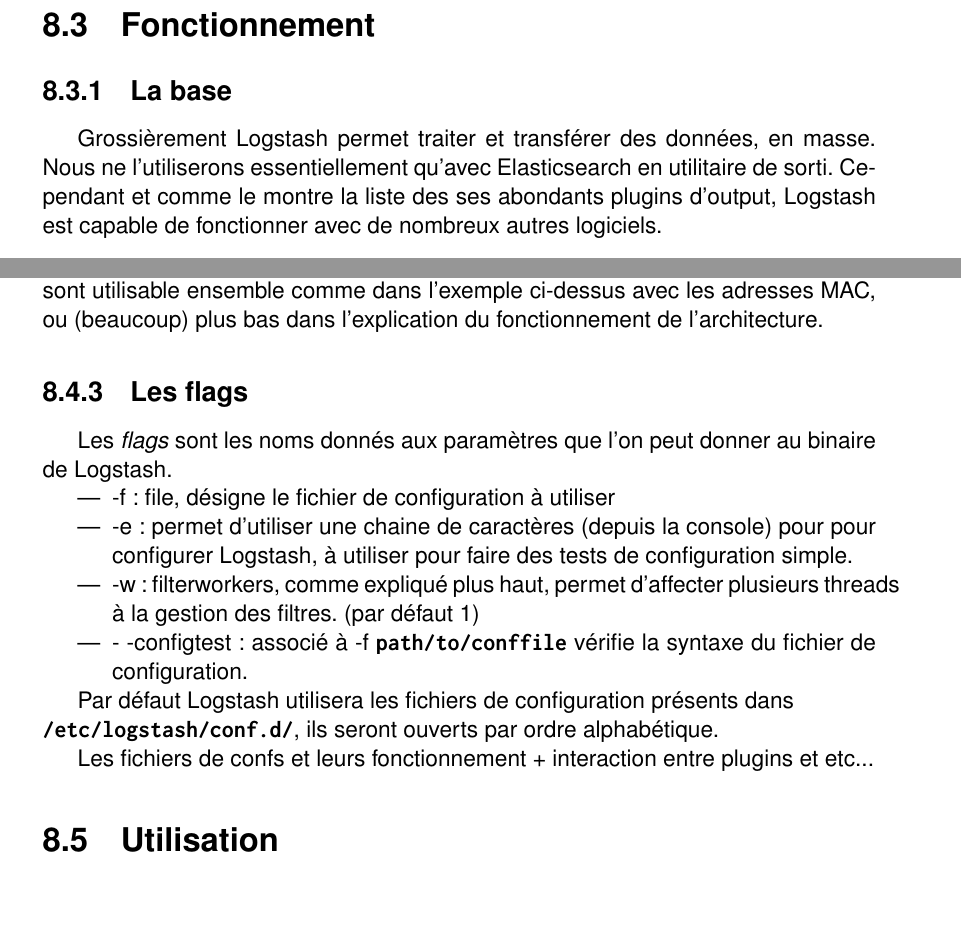
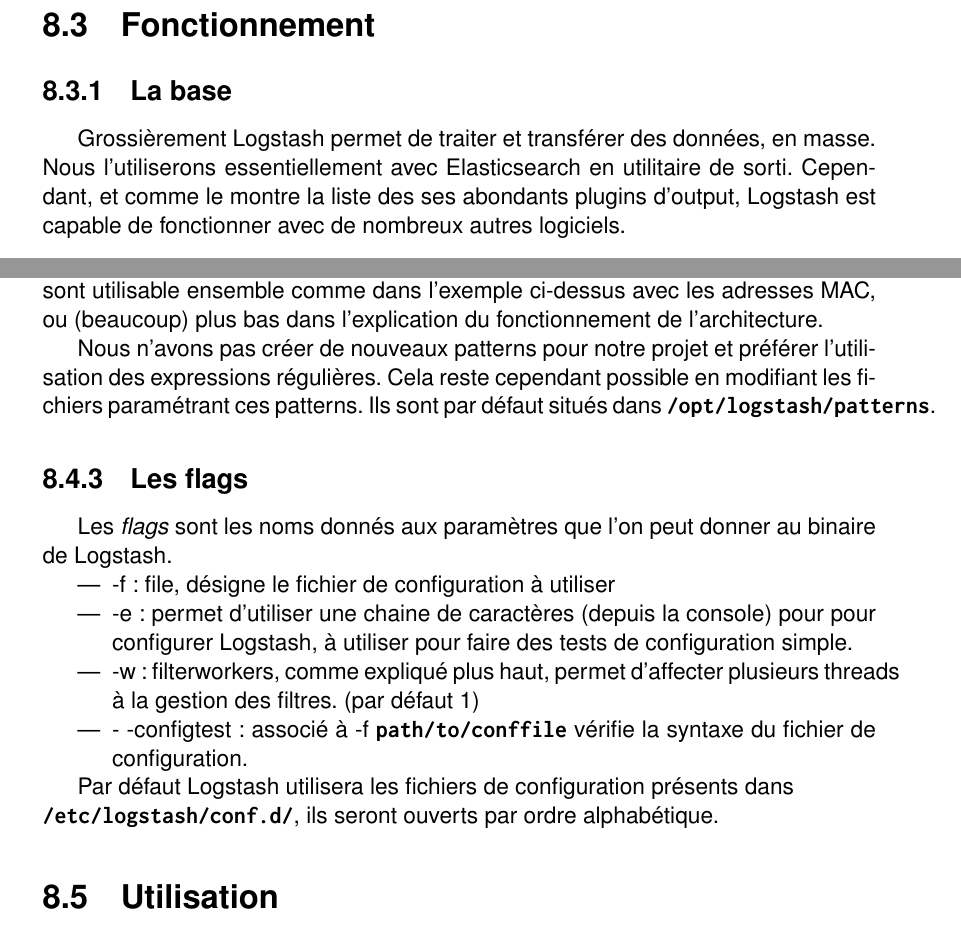
Before and after one commit to Neodiablow/rapport-ciril, a LaTeX document (rapport/rapport.tex, which reads rapport/logstash.tex): two parts of pages 25 and 29 of 46, joined at a grey line, cut so that both start at the same text, the shorter picture padded with empty space. Compiled offline with pdfLaTeX.

Commit message:
fin patterns et modifications mineures

```diff
--- a/rapport/logstash.tex
+++ b/rapport/logstash.tex
@@ -221,8 +221,8 @@
 
 \section{Fonctionnement}
 \subsection{La base}
-Grossièrement Logstash permet traiter et transférer des données, en masse. Nous ne
-l'utiliserons essentiellement qu'avec Elasticsearch en utilitaire de sorti. Cependant
+Grossièrement Logstash permet de traiter et transférer des données, en masse. Nous
+l'utiliserons essentiellement avec Elasticsearch en utilitaire de sorti. Cependant,
 et comme le montre la liste des ses abondants plugins d'output, Logstash est capable
 de fonctionner avec de nombreux autres logiciels.
 
@@ -472,6 +473,11 @@
 Il sont utilisable ensemble comme dans l'exemple ci-dessus avec les adresses MAC,
 ou (beaucoup) plus bas dans l'explication du fonctionnement de l'architecture.
 
+Nous n'avons pas créer de nouveaux patterns pour notre projet et préférer l'utilisation
+des expressions régulières. Cela reste cependant possible en modifiant les fichiers
+paramétrant ces patterns. Ils sont par défaut situés dans \ipath{/opt/logstash/patterns}.
+
+
 
 \subsection{Les flags}
 Les \emph{flags} sont les noms donnés aux paramètres que l'on peut donner au binaire
@@ -491,10 +497,6 @@
 /etc/logstash/conf.d/}, ils seront ouverts par ordre alphabétique.
 
 
-
-
-Les fichiers de confs et leurs fonctionnement + interaction entre plugins et etc...
-
 \section{Utilisation}
 On peut utiliser Logstash de plusieurs façons, de manière plus ou moins complexe
 en fonction de nos besoins et de notre infrastructure.
```
Also changed, not shown: rapport/logstash.tex (3 more changed lines).
